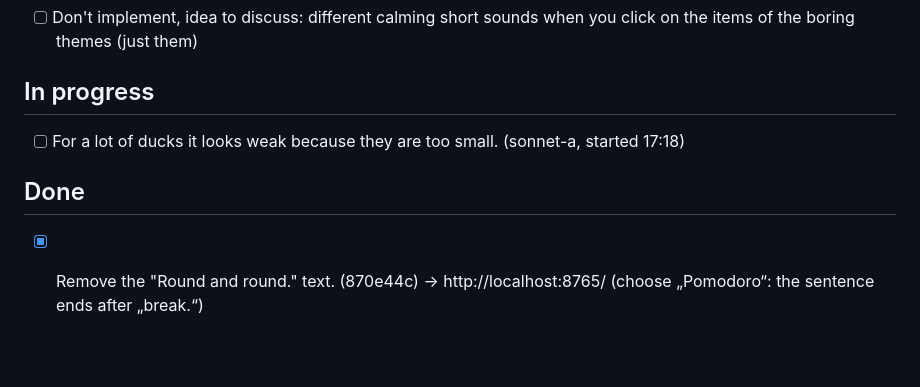
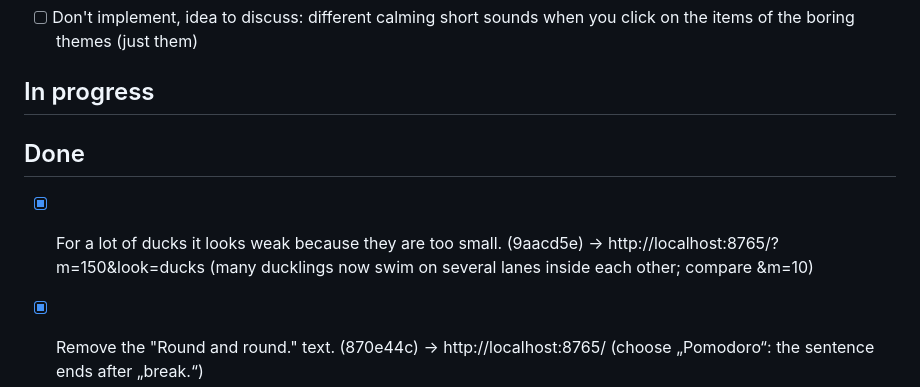
Before and after one commit to SinaLaura/countdown, a Markdown page: NEXT.md, the part around the change. GitHub-like rendering; blank space fills up the shorter version.

Commit message:
NEXT.md: ducks size done
Co-Authored-By: Claude Sonnet 5.5 <noreply@anthropic.com>

```diff
--- a/NEXT.md
+++ b/NEXT.md
@@ -10,10 +10,9 @@ Claude picks up the top open item whenever it is free, moves it to **In progress
 
 ## In progress
 
-- [ ] For a lot of ducks it looks weak because they are too small. (sonnet-a, started 17:18)
-
 ## Done
 
+- [x] For a lot of ducks it looks weak because they are too small. (9aacd5e) → http://localhost:8765/?m=150&look=ducks (many ducklings now swim on several lanes inside each other; compare &m=10)
 - [x] Remove the "Round and round." text. (870e44c) → http://localhost:8765/ (choose „Pomodoro“: the sentence ends after „break.“)
 - [x] The Pomodoro menu looks good, but above it write a sentence about how the time setting will be then. Make a preview. (8b50b33) → http://localhost:8765/ (choose „Pomodoro“; the sentence changes as you tap − and +)
 
```
